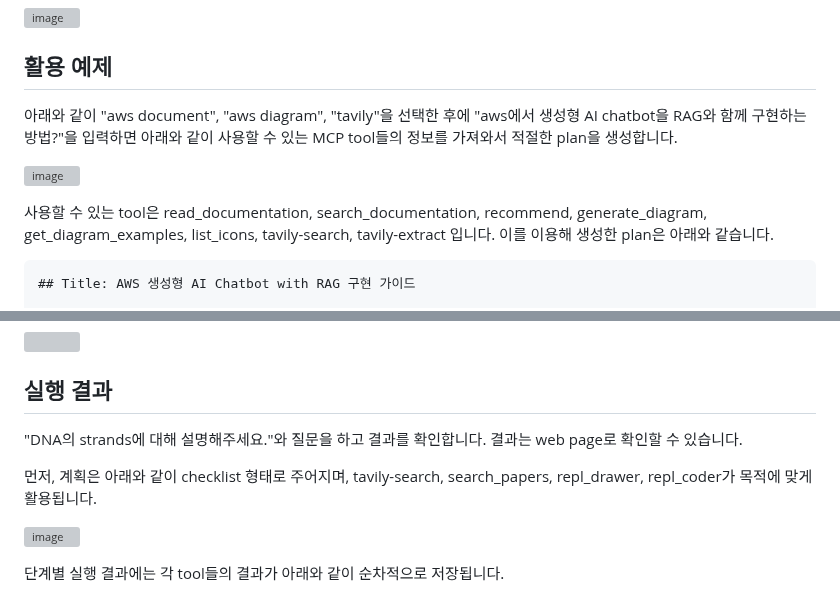
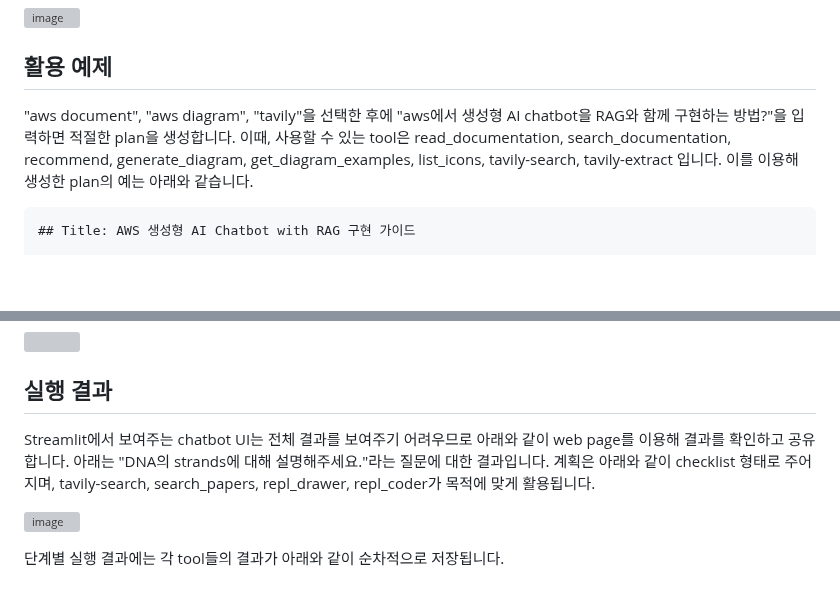
Before and after one commit to kyopark2014/mcp-manus, a Markdown page: README.md, 2 parts joined by grey strips. GitHub-like rendering; blank space fills up the shorter version; grey boxes are pictures that could not be loaded.

````diff
--- a/README.md
+++ b/README.md
@@ -235,11 +235,7 @@ def Reporter(state: State, config: dict) -> dict:
 
 ## 활용 예제
 
-아래와 같이 "aws document", "aws diagram", "tavily"을 선택한 후에 "aws에서 생성형 AI chatbot을 RAG와 함께 구현하는 방법?"을 입력하면 아래와 같이 사용할 수 있는 MCP tool들의 정보를 가져와서 적절한 plan을 생성합니다.
-
-![image](https://github.com/user-attachments/assets/76f8b1df-e8ec-4e05-b9a5-3e89c58906ec)
-
-사용할 수 있는 tool은 read_documentation, search_documentation, recommend, generate_diagram, get_diagram_examples, list_icons, tavily-search, tavily-extract 입니다. 이를 이용해 생성한 plan은 아래와 같습니다.
+"aws document", "aws diagram", "tavily"을 선택한 후에 "aws에서 생성형 AI chatbot을 RAG와 함께 구현하는 방법?"을 입력하면 적절한 plan을 생성합니다. 이때, 사용할 수 있는 tool은 read_documentation, search_documentation, recommend, generate_diagram, get_diagram_examples, list_icons, tavily-search, tavily-extract 입니다. 이를 이용해 생성한 plan의 예는 아래와 같습니다.
 
 ```text
 ## Title: AWS 생성형 AI Chatbot with RAG 구현 가이드
@@ -281,9 +277,7 @@ def Reporter(state: State, config: dict) -> dict:
 
 ## 실행 결과
 
-"DNA의 strands에 대해 설명해주세요."와 질문을 하고 결과를 확인합니다. 결과는 web page로 확인할 수 있습니다.
-
-먼저, 계획은 아래와 같이 checklist 형태로 주어지며, tavily-search, search_papers, repl_drawer, repl_coder가 목적에 맞게 활용됩니다.
+Streamlit에서 보여주는 chatbot UI는 전체 결과를 보여주기 어려우므로 아래와 같이 web page를 이용해 결과를 확인하고 공유합니다. 아래는 "DNA의 strands에 대해 설명해주세요."라는 질문에 대한 결과입니다. 계획은 아래와 같이 checklist 형태로 주어지며, tavily-search, search_papers, repl_drawer, repl_coder가 목적에 맞게 활용됩니다.
 
 ![image](https://github.com/user-attachments/assets/278884e1-f716-40bc-b8c4-94446a5e347c)
 
````
